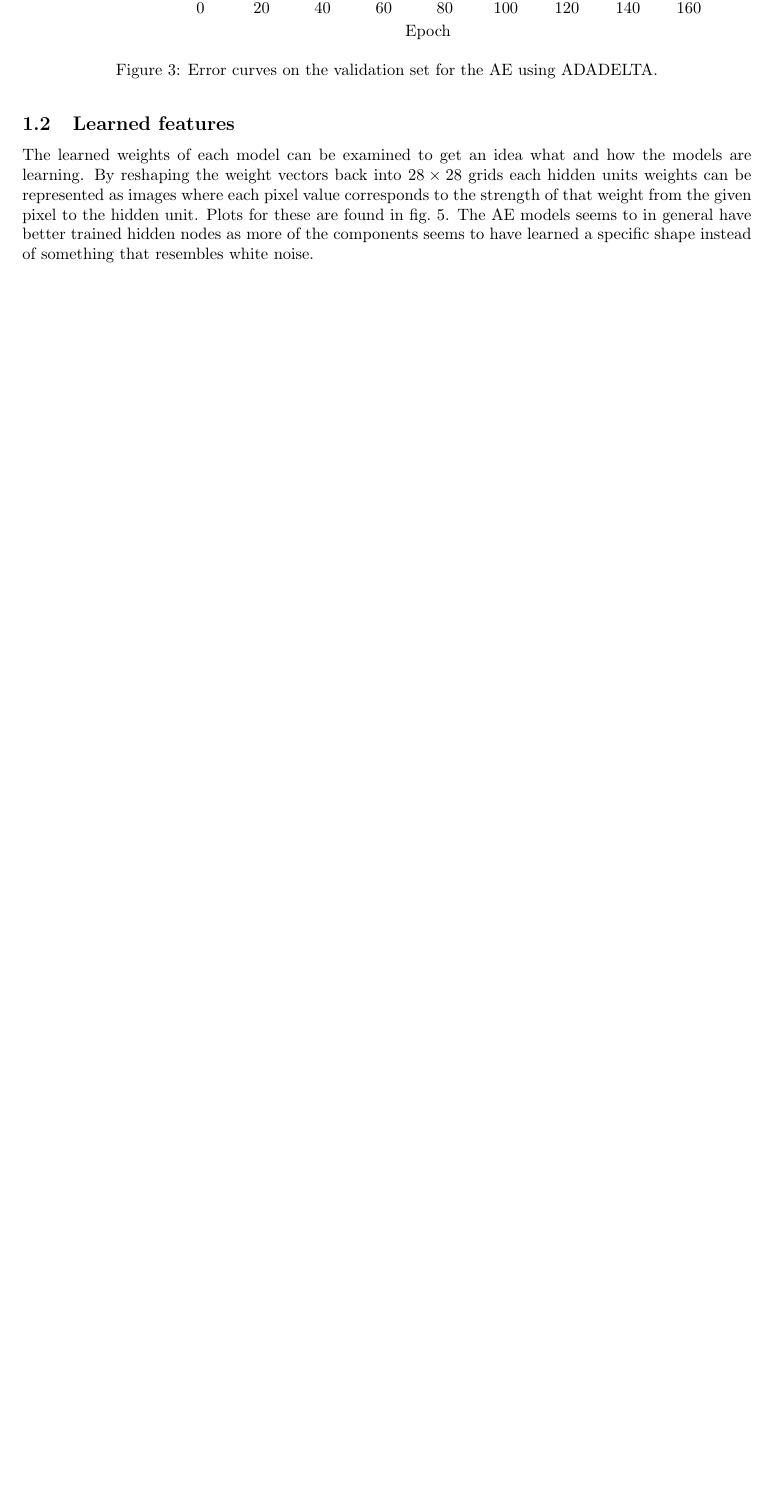
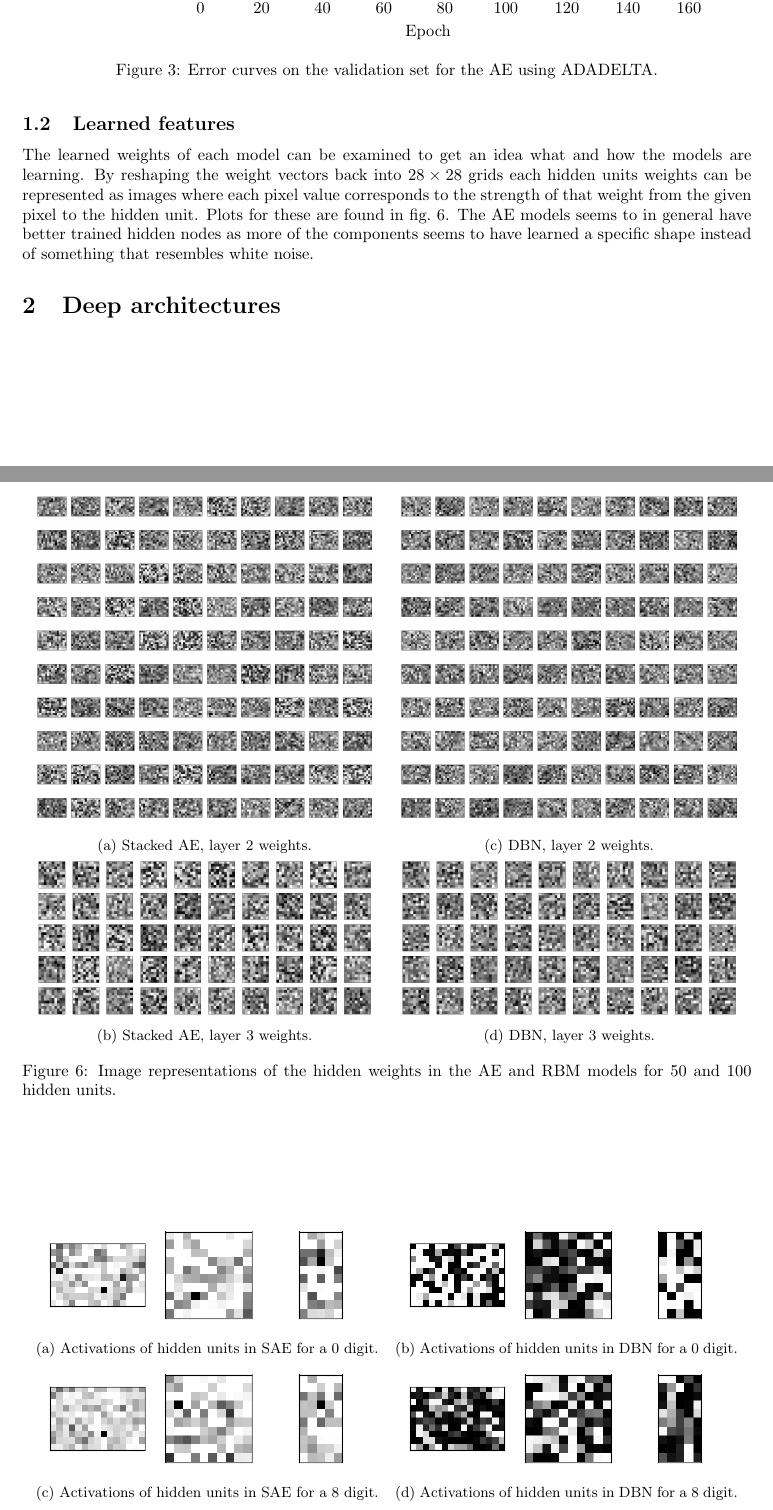
Before and after one commit to gabcar/annda-lab4, a LaTeX document (report/dd2437-annda-lab4.tex): part of page 2 of 3 before the commit and two parts of pages 2 and 4 of 4 after it, the two joined at a grey line, cut so that both start at the same text, the shorter picture padded with empty space. Compiled offline with pdfLaTeX.

Commit message:
Added plots for activations & weights to report

```diff
--- a/report/dd2437-annda-lab4.tex
+++ b/report/dd2437-annda-lab4.tex
@@ -250,4 +250,72 @@ instead of something that resembles white noise.
   \label{fig:hiddenweights}
 \end{figure}
 
+\section{Deep architectures}
+
+\begin{figure}[!ht]
+  \centering
+  \begin{subfigure}[t]{0.47\textwidth}
+    \centering
+    \includegraphics[width=\textwidth]{../plots/3_2_1/sae_2l.png}
+    \caption{Stacked AE, layer 2 weights.}
+    \label{fig:w50ae}
+  \end{subfigure}
+  ~
+  \addtocounter{subfigure}{1}
+  \begin{subfigure}[t]{0.47\textwidth}
+    \centering
+    \includegraphics[width=\textwidth]{../plots/3_2_1/dbn_2l.png}
+    \caption{DBN, layer 2 weights.}
+    \label{fig:w50rbm}
+  \end{subfigure}
+  \addtocounter{subfigure}{-2}
+  ~
+  \begin{subfigure}[t]{0.47\textwidth}
+    \centering
+    \includegraphics[width=\textwidth]{../plots/3_2_1/sae_3l.png}
+    \caption{Stacked AE, layer 3 weights.}
+    \label{fig:w100ae}
+  \end{subfigure}
+  \addtocounter{subfigure}{1}
+  ~
+  \begin{subfigure}[t]{0.47\textwidth}
+    \centering
+    \includegraphics[width=\textwidth]{../plots/3_2_1/dbn_3l.png}
+    \caption{DBN, layer 3 weights.}
+    \label{fig:w100rbm}
+  \end{subfigure}
+  \caption{
+    Image representations of the hidden weights in the AE and RBM models
+    for 50 and 100 hidden units.
+  }
+  \label{fig:hiddenweights}
+\end{figure}
+
+\begin{figure}[!ht]
+  \centering
+  \begin{subfigure}[t]{0.47\textwidth}
+    \centering
+    \includegraphics[width=\textwidth]{../plots/3_2_2/sae_d0_activations.png}
+    \caption{Activations of hidden units in SAE for a 0 digit.}
+  \end{subfigure}
+  ~
+  \begin{subfigure}[t]{0.47\textwidth}
+    \centering
+    \includegraphics[width=\textwidth]{../plots/3_2_2/dbn_d0_activations.png}
+    \caption{Activations of hidden units in DBN for a 0 digit.}
+  \end{subfigure}
+  ~
+  \begin{subfigure}[t]{0.47\textwidth}
+    \centering
+    \includegraphics[width=\textwidth]{../plots/3_2_2/sae_d8_activations.png}
+    \caption{Activations of hidden units in SAE for a 8 digit.}
+  \end{subfigure}
+  ~
+  \begin{subfigure}[t]{0.47\textwidth}
+    \centering
+    \includegraphics[width=\textwidth]{../plots/3_2_2/dbn_d8_activations.png}
+    \caption{Activations of hidden units in DBN for a 8 digit.}
+  \end{subfigure}
+\end{figure}
+
 \end{document}
```
Also changed, not shown: report/dd2437-annda-lab4.pdf.
